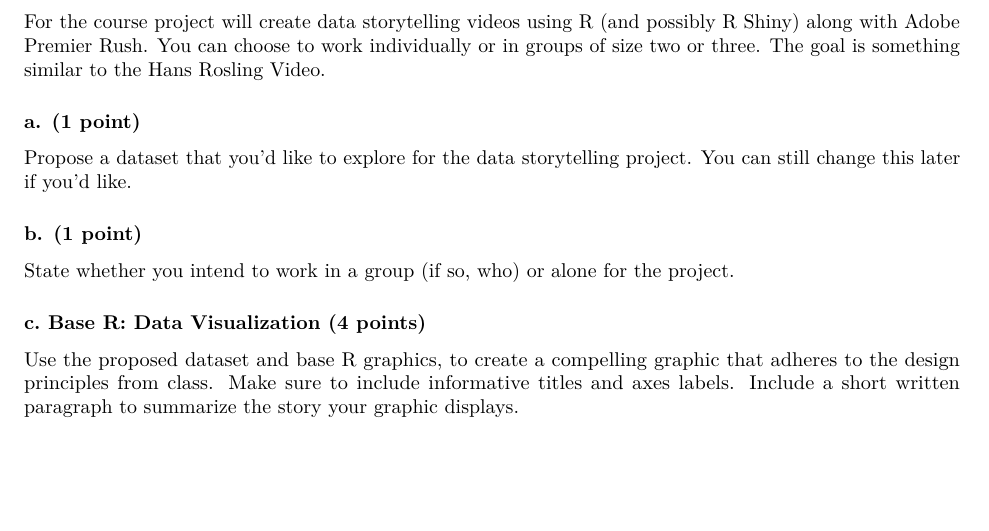
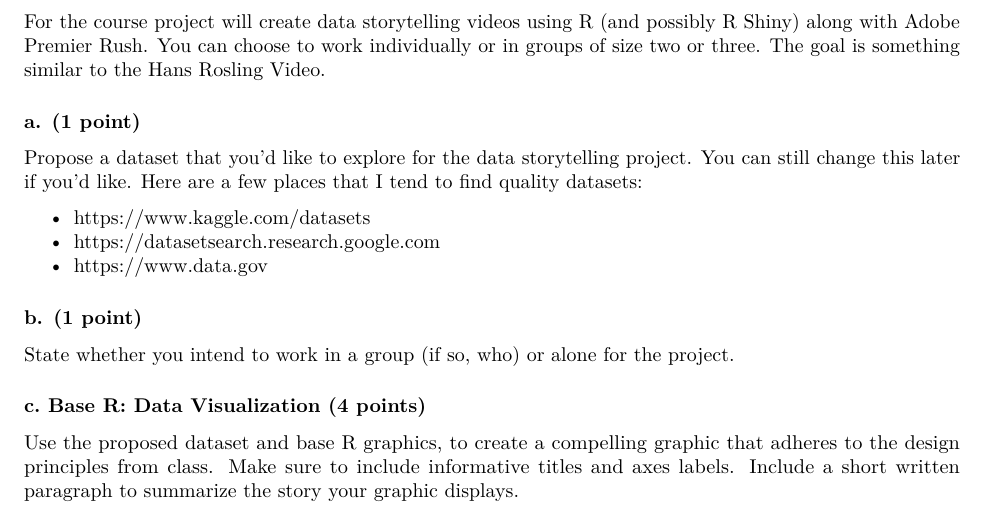
Before and after one commit to stat408/HW6, an R Markdown document (HW6.Rmd): part of the page, cut so that both start at the same text, the shorter picture padded with empty space. Rendered offline with R 4.5, knitr and Pandoc, then LaTeX, with nearby package versions.

Commit message:
Update HW6.Rmd
added data sources

```diff
--- a/HW6.Rmd
+++ b/HW6.Rmd
@@ -11,7 +11,11 @@ Please use D2L to turn in **both the DOC or PDF output** and your R Markdown fil
 For the course project will create data storytelling videos using R (and possibly R Shiny) along with Adobe Premier Rush. You can choose to work individually or in groups of size two or three. The goal is something similar to the [Hans Rosling Video](https://www.youtube.com/embed/jbkSRLYSojo?rel=0).
 
 ### a. (1 point)
-Propose a dataset that you'd like to explore for the data storytelling project. You can still change this later if you'd like.
+Propose a dataset that you'd like to explore for the data storytelling project. You can still change this later if you'd like. Here are a few places that I tend to find quality datasets:
+
+- [https://www.kaggle.com/datasets](https://www.kaggle.com/datasets)
+- [https://datasetsearch.research.google.com](https://datasetsearch.research.google.com)
+- [https://www.data.gov](https://www.data.gov)
 
 ### b. (1 point)
 State whether you intend to work in a group (if so, who) or alone for the project.
```
